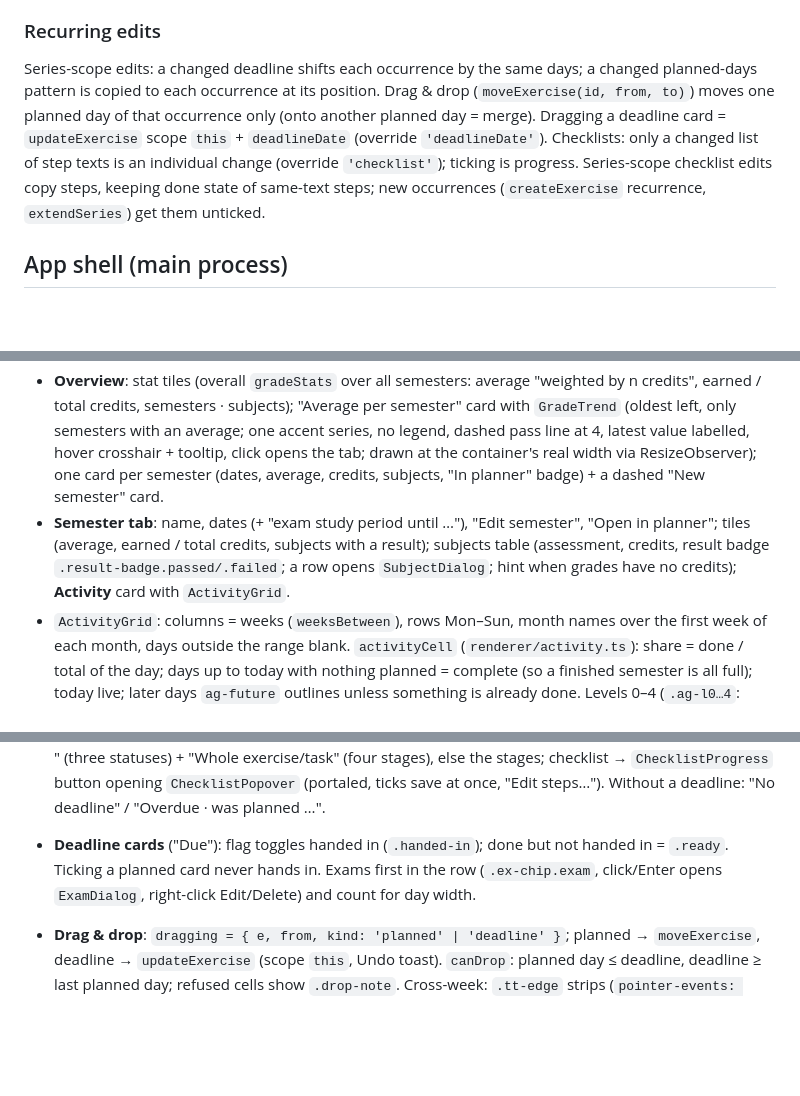
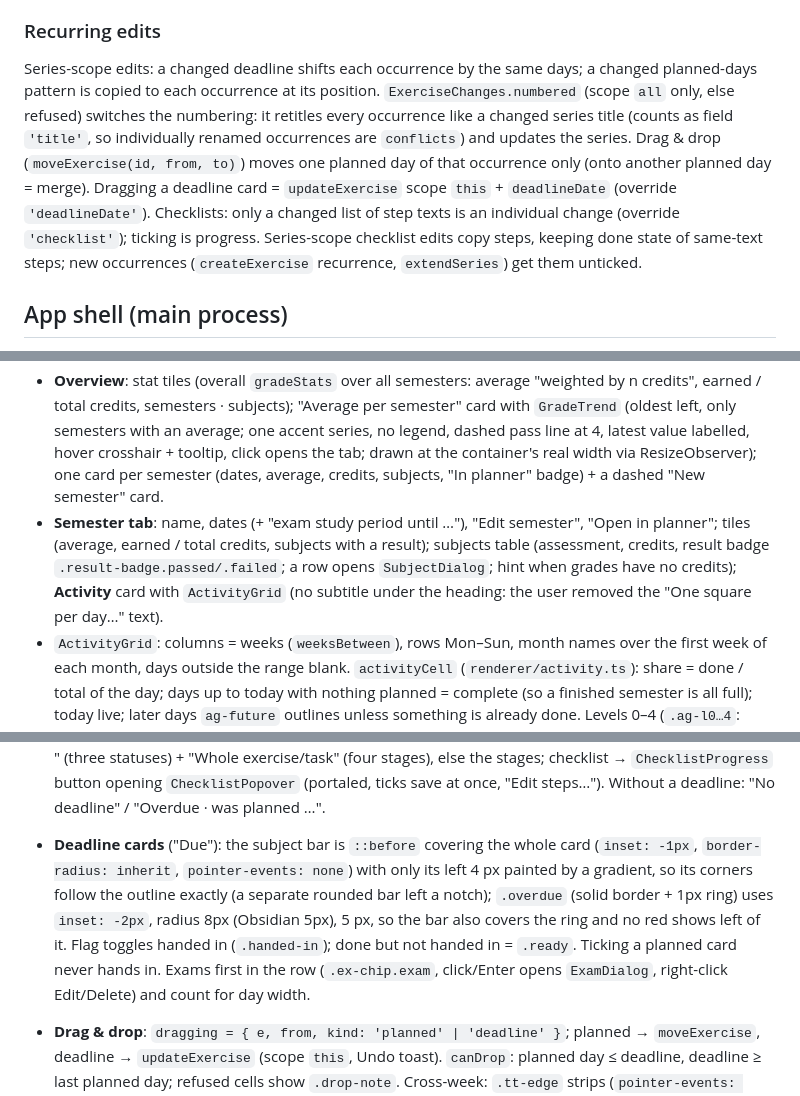
Before and after one commit to Silvaan09/study-planner, a Markdown page: CLAUDE.md, 3 parts joined by grey strips. Drawn GitHub-style; blank space fills up the shorter version.

```diff
--- a/CLAUDE.md
+++ b/CLAUDE.md
@@ -132,7 +132,7 @@ Each planned day is a session with its own status (`exercise_plan_dates.status`,
 
 ### Recurring edits
 
-Series-scope edits: a changed deadline shifts each occurrence by the same days; a changed planned-days pattern is copied to each occurrence at its position. Drag & drop (`moveExercise(id, from, to)`) moves one planned day of that occurrence only (onto another planned day = merge). Dragging a deadline card = `updateExercise` scope `this` + `deadlineDate` (override `'deadlineDate'`). Checklists: only a changed list of step texts is an individual change (override `'checklist'`); ticking is progress. Series-scope checklist edits copy steps, keeping done state of same-text steps; new occurrences (`createExercise` recurrence, `extendSeries`) get them unticked.
+Series-scope edits: a changed deadline shifts each occurrence by the same days; a changed planned-days pattern is copied to each occurrence at its position. `ExerciseChanges.numbered` (scope `all` only, else refused) switches the numbering: it retitles every occurrence like a changed series title (counts as field `'title'`, so individually renamed occurrences are `conflicts`) and updates the series. Drag & drop (`moveExercise(id, from, to)`) moves one planned day of that occurrence only (onto another planned day = merge). Dragging a deadline card = `updateExercise` scope `this` + `deadlineDate` (override `'deadlineDate'`). Checklists: only a changed list of step texts is an individual change (override `'checklist'`); ticking is progress. Series-scope checklist edits copy steps, keeping done state of same-text steps; new occurrences (`createExercise` recurrence, `extendSeries`) get them unticked.
 
 ## App shell (main process)
 
@@ -156,7 +157,7 @@ Series-scope edits: a changed deadline shifts each occurrence by the same days;
 
 - Full window (App renders it instead of the sidebar layout while `semestersOpen`; the planner's state stays in App). Header: "← Back" (also Esc when no `.modal` is open) · "Semesters" · "+ Semester" (`SemesterDialog`, then its tab). Tabs (`.sp-tab`, not remembered, opens on Overview): **Overview**, then one per semester (newest first; a dot on the one the planner shows). Viewing a tab never switches the planner's semester; only "Open in planner" (or "Back to the planner" on the active one) does, and goes back (from Trash/Settings to the timetable).
 - **Overview**: stat tiles (overall `gradeStats` over all semesters: average "weighted by n credits", earned / total credits, semesters · subjects); "Average per semester" card with `GradeTrend` (oldest left, only semesters with an average; one accent series, no legend, dashed pass line at 4, latest value labelled, hover crosshair + tooltip, click opens the tab; drawn at the container's real width via ResizeObserver); one card per semester (dates, average, credits, subjects, "In planner" badge) + a dashed "New semester" card.
-- **Semester tab**: name, dates (+ "exam study period until …"), "Edit semester", "Open in planner"; tiles (average, earned / total credits, subjects with a result); subjects table (assessment, credits, result badge `.result-badge.passed/.failed`; a row opens `SubjectDialog`; hint when grades have no credits); **Activity** card with `ActivityGrid`.
+- **Semester tab**: name, dates (+ "exam study period until …"), "Edit semester", "Open in planner"; tiles (average, earned / total credits, subjects with a result); subjects table (assessment, credits, result badge `.result-badge.passed/.failed`; a row opens `SubjectDialog`; hint when grades have no credits); **Activity** card with `ActivityGrid` (no subtitle under the heading: the user removed the "One square per day…" text).
 - `ActivityGrid`: columns = weeks (`weeksBetween`), rows Mon–Sun, month names over the first week of each month, days outside the range blank. `activityCell` (`renderer/activity.ts`): share = done / total of the day; days up to today with nothing planned = complete (so a finished semester is all full); today live; later days `ag-future` outlines unless something is already done. Levels 0–4 (`.ag-l0…4`: `color-mix` of `--success` into `--surface-3`; 4 = `--success`); today outlined. Hover: tooltip with date, "x of y done" and per subject a colour dot, bar and done/total (left-aligned near the left edge).
 - `SubjectDialog`: "Assessment" Grade / Pass/fail (switching clears the result), "Credits" (optional), "Grade" (1–6, comma or point, ≤ 2 decimals, hint "Passed from 4.0") or "Result" Not yet / Passed / Failed; inline errors disable Save. Personal subject: name + colour only. Manage subjects shows "<n> credits" and the result badge next to a subject's name.
 
@@ -188,7 +189,7 @@ Series-scope edits: a changed deadline shifts each occurrence by the same days;
 - Double-click empty space: "To do" cell → new exercise on that day (not on/inside an `.ex-chip` or anything portaled from the cell), "Due" cell → new deadline-only exercise (`defaults.deadlineDate`), lecture column → new lecture at that hour (lecture cards stop it).
 - **Exam study period**: its days get `.study` (violet `--study` wash, bottom line in the day header; not `.outside`, so only days after the last exam stay hatched). No per-day label (the user didn't want one): the week title says "Exam study week k of n". Legend entry. The date jump's range runs to the period's end. Study CSS sits before the drag & drop and break rules so those win.
 - **Planned cards** ("To do"): show/cycle their own session's status (`progress.setSession`; clicks show at once via `clicked`/`cardStatus` and saves are queued in order, so quick clicks build on each other; an entry drops once loaded data shows it, or 1.5 s after its save); right-click: multi-session → "This session · <day>" (three statuses) + "Whole exercise/task" (four stages), else the stages; checklist → `ChecklistProgress` button opening `ChecklistPopover` (portaled, ticks save at once, "Edit steps…"). Without a deadline: "No deadline" / "Overdue · was planned …".
-- **Deadline cards** ("Due"): flag toggles handed in (`.handed-in`); done but not handed in = `.ready`. Ticking a planned card never hands in. Exams first in the row (`.ex-chip.exam`, click/Enter opens `ExamDialog`, right-click Edit/Delete) and count for day width.
+- **Deadline cards** ("Due"): the subject bar is `::before` covering the whole card (`inset: -1px`, `border-radius: inherit`, `pointer-events: none`) with only its left 4 px painted by a gradient, so its corners follow the outline exactly (a separate rounded bar left a notch); `.overdue` (solid border + 1px ring) uses `inset: -2px`, radius 8px (Obsidian 5px), 5 px, so the bar also covers the ring and no red shows left of it. Flag toggles handed in (`.handed-in`); done but not handed in = `.ready`. Ticking a planned card never hands in. Exams first in the row (`.ex-chip.exam`, click/Enter opens `ExamDialog`, right-click Edit/Delete) and count for day width.
 - **Drag & drop**: `dragging = { e, from, kind: 'planned' | 'deadline' }`; planned → `moveExercise`, deadline → `updateExercise` (scope `this`, Undo toast). `canDrop`: planned day ≤ deadline, deadline ≥ last planned day; refused cells show `.drop-note`. Cross-week: `.tt-edge` strips (`pointer-events: none`) switch the week every `EDGE_DWELL_MS` while held (document `dragover` sets `edge`; nothing if no dragover for 500 ms); after a switch the dragged card's `dragend` never arrives, so the first `mousemove`/`mousedown` clears the drag; drop uses `from` of the original week.
 - `WeekPicker`: custom listbox with `StatusIcon` per week (`weekStatus`; none for empty weeks) and break names; weeks = `getSemesterProgress` (semester + study weeks after it: "Study week k", violet, below a line); swallows ↑ ↓ Enter Esc while open. Date jump = `DatePopover` in `weeks` mode.
 - Keys: ← → weeks, T today (ignored in inputs and while a `.modal` is open).
```
Also changed, not shown: other parts of CLAUDE.md (+6 -5 lines), CHANGELOG.md (+10 -0 lines), README.md (+1 -1 lines), docs/screenshots/semester-activity.png, 12 other files.
